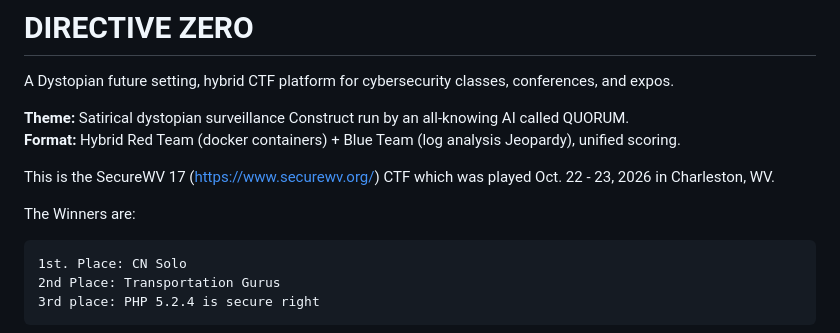
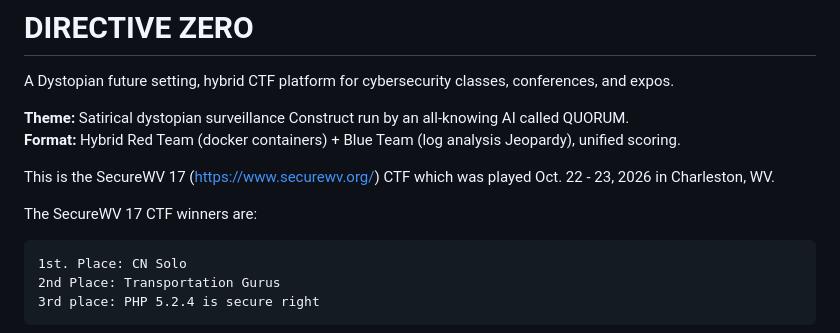
Before and after one commit to bkarnes/SecureWV-17_CTF, a Markdown page: README.md, the part around the change. Drawn GitHub-style.

````diff
--- a/README.md
+++ b/README.md
@@ -7,7 +7,7 @@ A Dystopian future setting, hybrid CTF platform for cybersecurity classes, confe
 
 This is the SecureWV 17 (https://www.securewv.org/) CTF which was played Oct. 22 - 23, 2026 in Charleston, WV.
 
-The Winners are:
+The SecureWV 17 CTF winners are:
 ```
 1st. Place: CN Solo
 2nd Place: Transportation Gurus
````
